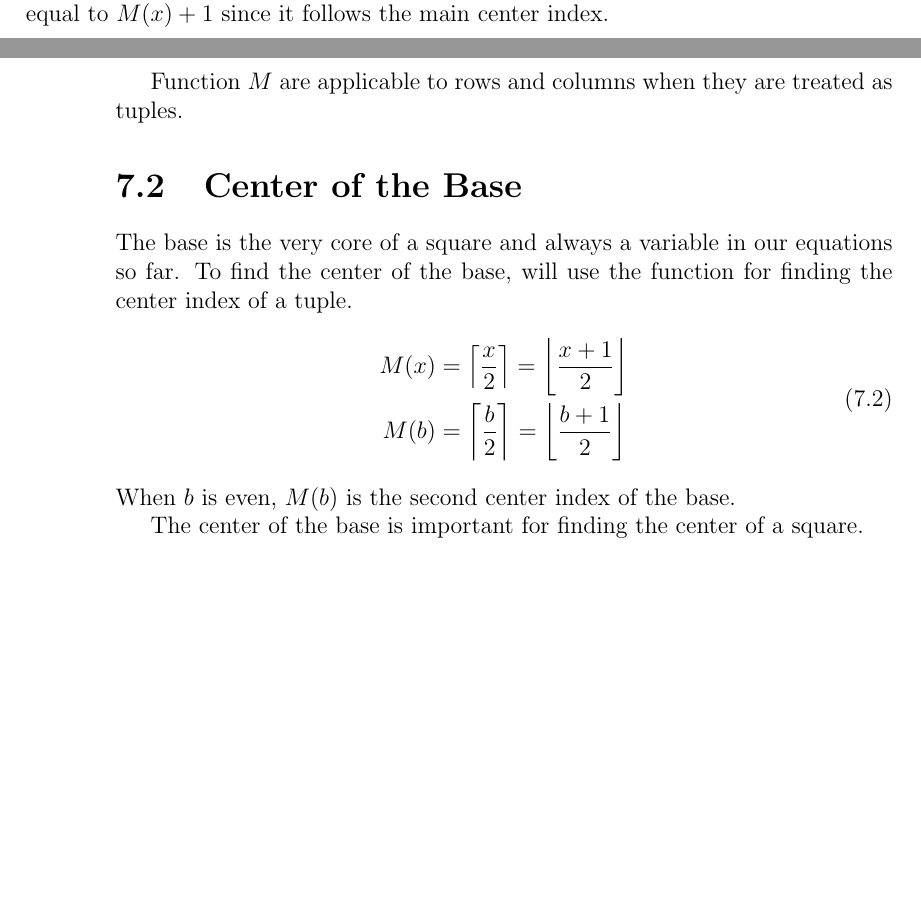
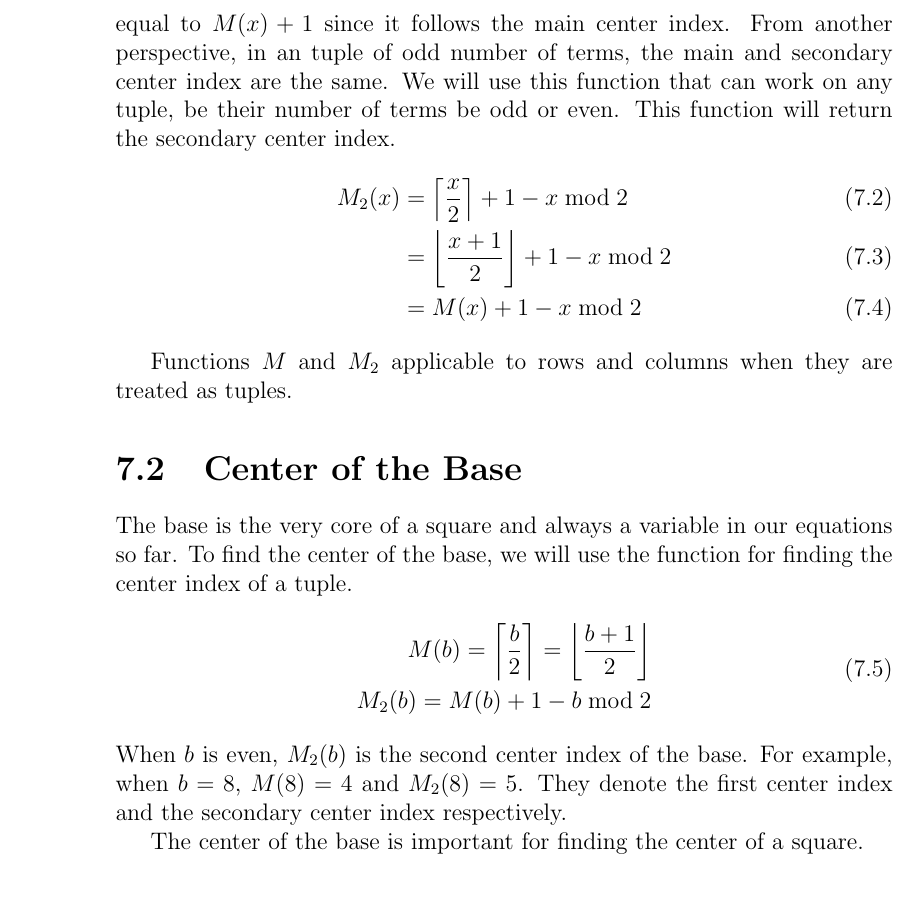
Before and after one commit to makoru-hikage/sasquare-docs, a LaTeX book (sasquare.tex): two parts of pages 37 and 38 of 54 before the commit and part of page 38 of 55 after it, the two joined at a grey line, cut so that both start at the same text, the shorter picture padded with empty space. Compiled offline with pdfLaTeX.

Commit message:
Revise Center Indices; fix stray dollar signs

```diff
--- a/sasquare.tex
+++ b/sasquare.tex
@@ -1300,19 +1300,25 @@ To check the top edge, the first row, we do
     \begin{equation*}
         S = (1,2,3,4,5,6)
     \end{equation*}
-    Tuple $S$ is similar to tuple $T$ but with one more term. Tuple $S$ has an even number of terms, therefore it has two center indices. The main center index is 3 and the secondary center index is 4. The secondary center index is always equal to $M(x) + 1$ since it follows the main center index.
-
-    Function $M$ are applicable to rows and columns when they are treated as tuples.
+    Tuple $S$ is similar to tuple $T$ but with one more term. Tuple $S$ has an even number of terms, therefore it has two center indices. The main center index is 3 and the secondary center index is 4. The secondary center index is always equal to $M(x) + 1$ since it follows the main center index. From another perspective, in an tuple of odd number of terms, the main and secondary center index are the same. We will use this function that can work on any tuple, be their number of terms be odd or even. This function will return the secondary center index.
+    \begin{align}
+      M_{2}(x)  &= \left\lceil \frac{x}{2} \right\rceil + 1 - x\bmod 2 \\
+                &= \left\lfloor \frac{x+1}{2} \right\rfloor + 1 - x\bmod 2 \\
+                &= M(x) + 1 - x\bmod 2
+    \end{align}
+
+    Functions $M$ and $M_2$ applicable to rows and columns when they are treated as tuples.
 
     \section{Center of the Base} \label{center_base}
-    The base is the very core of a square and always a variable in our equations so far. To find the center of the base, will use the function for finding the center index of a tuple.
-    \begin{equation}
-        \begin{split}
-            M(x) &= \left\lceil \frac{x}{2} \right\rceil = \left\lfloor \frac{x+1}{2} \right\rfloor \\
-            M(b) &= \left\lceil \frac{b}{2} \right\rceil = \left\lfloor \frac{b+1}{2} \right\rfloor
-        \end{split}
-    \end{equation}
-    When $b$ is even, $M(b)$ is the second center index of the base.
+    The base is the very core of a square and always a variable in our equations so far. To find the center of the base, we will use the function for finding the center index of a tuple.
+    \begin{equation}
+        \begin{split}
+            M(b) = \left\lceil \frac{b}{2} \right\rceil = \left\lfloor \frac{b+1}{2} \right\rfloor \\
+            M_{2}(b) = M(b) + 1 - b\bmod 2
+        \end{split}
+    \end{equation}
+    When $b$ is even, $M_{2}(b)$ is the second center index of the base. For example, when $b = 8$, $M(8) = 4$ and $M_{2}(8) = 5$. They denote the first center index and the secondary center index respectively.
+
 
     The center of the base is important for finding the center of a square.
 
```
Also changed, not shown: sasquare.tex (6 more changed lines).
